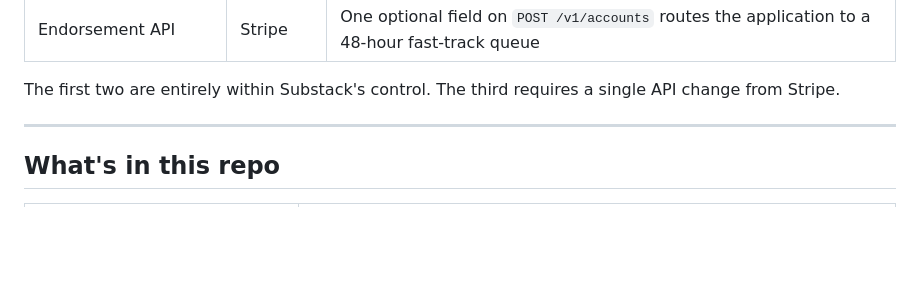
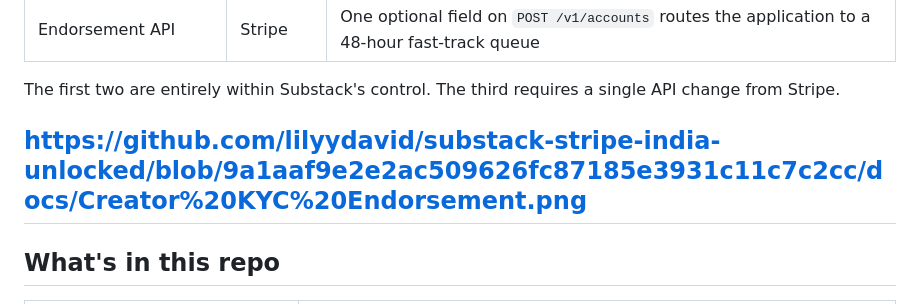
Before and after one commit to lilyydavid/substack-stripe-india-unlocked, a Markdown page: README.md, the part around the change. Drawn GitHub-style; blank space fills up the shorter version.

```diff
--- a/README.md
+++ b/README.md
@@ -34,6 +34,9 @@ Substack acts as Stripe's front-end screening layer. Substack introduces creator
 
 The first two are entirely within Substack's control. The third requires a single API change from Stripe.
 
+
+
+https://github.com/lilyydavid/substack-stripe-india-unlocked/blob/9a1aaf9e2e2ac509626fc87185e3931c11c7c2cc/docs/Creator%20KYC%20Endorsement.png
 ---
 
 ## What's in this repo
```
